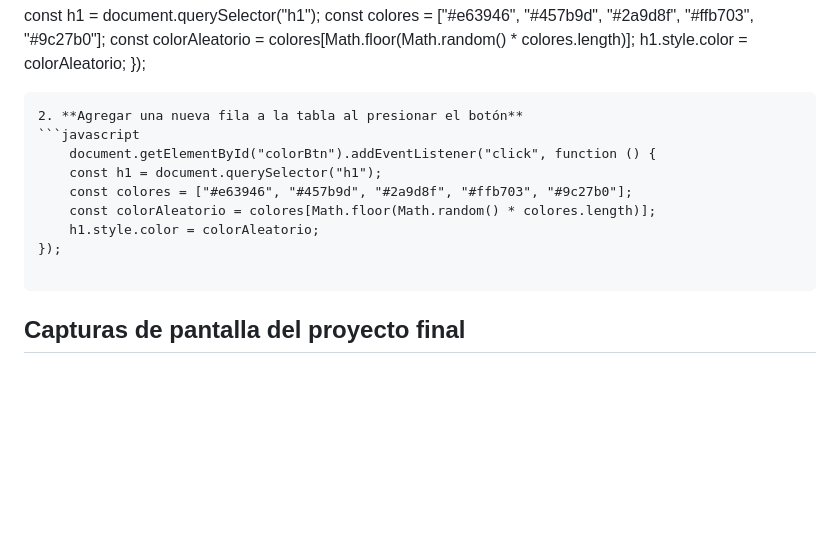
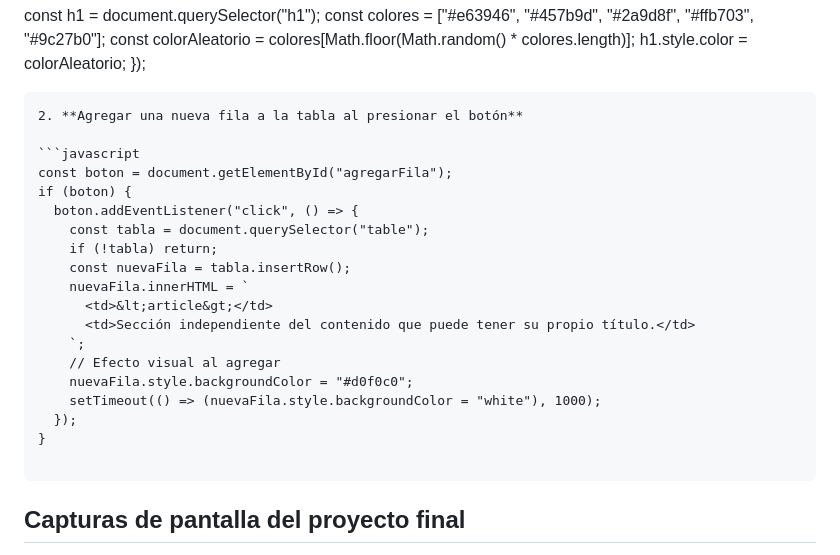
Before and after one commit to josevac1/icc-ppw-u1-mi_pagina_web, a Markdown page: README.md, the part around the change. GitHub-like rendering; blank space fills up the shorter version.

Commit message:
primera practica v1.4

````diff
--- a/README.md
+++ b/README.md
@@ -144,13 +144,23 @@ El archivo `codigo.js` incorpora dos acciones básicas:
 
 ```
 2. **Agregar una nueva fila a la tabla al presionar el botón**
+
 ```javascript
-    document.getElementById("colorBtn").addEventListener("click", function () {
-    const h1 = document.querySelector("h1");
-    const colores = ["#e63946", "#457b9d", "#2a9d8f", "#ffb703", "#9c27b0"];
-    const colorAleatorio = colores[Math.floor(Math.random() * colores.length)];
-    h1.style.color = colorAleatorio;
-});
+const boton = document.getElementById("agregarFila");
+if (boton) {
+  boton.addEventListener("click", () => {
+    const tabla = document.querySelector("table");
+    if (!tabla) return;
+    const nuevaFila = tabla.insertRow();
+    nuevaFila.innerHTML = `
+      <td>&lt;article&gt;</td>
+      <td>Sección independiente del contenido que puede tener su propio título.</td>
+    `;
+    // Efecto visual al agregar
+    nuevaFila.style.backgroundColor = "#d0f0c0";
+    setTimeout(() => (nuevaFila.style.backgroundColor = "white"), 1000);
+  });
+}
 
 ```
 
````
